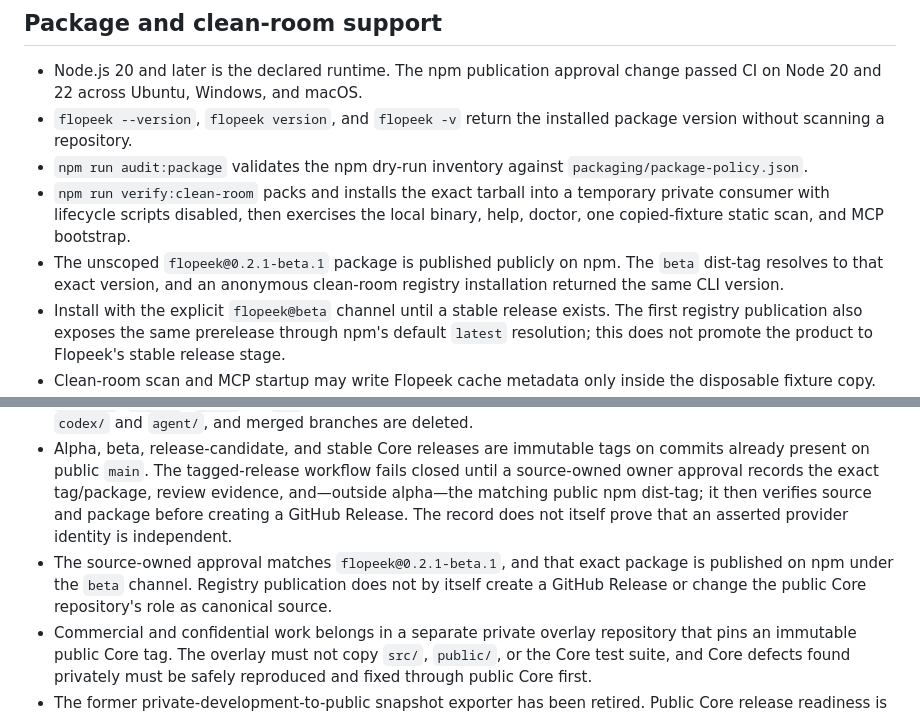
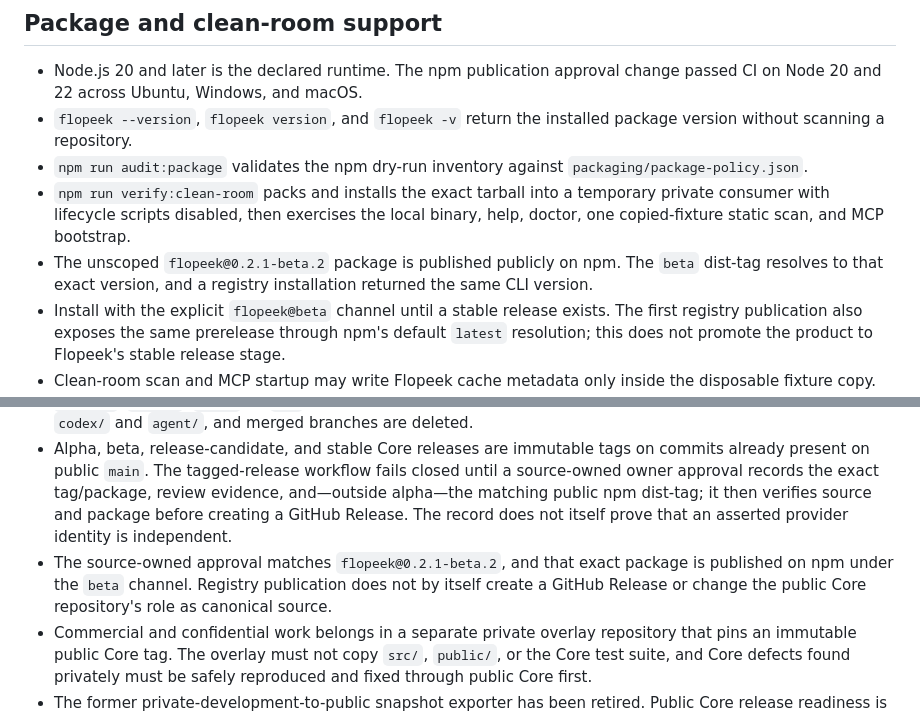
Before and after one commit to badsleepyday/flopeek, a Markdown page: SUPPORT.md, 2 parts joined by grey strips. GitHub-like rendering.

```diff
--- a/SUPPORT.md
+++ b/SUPPORT.md
@@ -378,7 +378,7 @@ MCP currently exposes no source write, file content, shell, deployment, credenti
 - `flopeek --version`, `flopeek version`, and `flopeek -v` return the installed package version without scanning a repository.
 - `npm run audit:package` validates the npm dry-run inventory against `packaging/package-policy.json`.
 - `npm run verify:clean-room` packs and installs the exact tarball into a temporary private consumer with lifecycle scripts disabled, then exercises the local binary, help, doctor, one copied-fixture static scan, and MCP bootstrap.
-- The unscoped `flopeek@0.2.1-beta.1` package is published publicly on npm. The `beta` dist-tag resolves to that exact version, and an anonymous clean-room registry installation returned the same CLI version.
+- The unscoped `flopeek@0.2.1-beta.2` package is published publicly on npm. The `beta` dist-tag resolves to that exact version, and a registry installation returned the same CLI version.
 - Install with the explicit `flopeek@beta` channel until a stable release exists. The first registry publication also exposes the same prerelease through npm's default `latest` resolution; this does not promote the product to Flopeek's stable release stage.
 - Clean-room scan and MCP startup may write Flopeek cache metadata only inside the disposable fixture copy. They do not execute the target application or its tests and must leave non-cache fixture content unchanged.
 
@@ -387,7 +387,7 @@ MCP currently exposes no source write, file content, shell, deployment, credenti
 - The public `main` branch is the canonical Flopeek Core source. It is the branch users clone, review, test, and extend.
 - Short-lived contribution branches must use an approved SDLC type such as `feature/`, `fix/`, `docs/`, `release/`, `hotfix/`, `chore/`, `test/`, or `ci/`. CI rejects tool, vendor, account, and agent identity prefixes, including `codex/` and `agent/`, and merged branches are deleted.
 - Alpha, beta, release-candidate, and stable Core releases are immutable tags on commits already present on public `main`. The tagged-release workflow fails closed until a source-owned owner approval records the exact tag/package, review evidence, and—outside alpha—the matching public npm dist-tag; it then verifies source and package before creating a GitHub Release. The record does not itself prove that an asserted provider identity is independent.
-- The source-owned approval matches `flopeek@0.2.1-beta.1`, and that exact package is published on npm under the `beta` channel. Registry publication does not by itself create a GitHub Release or change the public Core repository's role as canonical source.
+- The source-owned approval matches `flopeek@0.2.1-beta.2`, and that exact package is published on npm under the `beta` channel. Registry publication does not by itself create a GitHub Release or change the public Core repository's role as canonical source.
 - Commercial and confidential work belongs in a separate private overlay repository that pins an immutable public Core tag. The overlay must not copy `src/`, `public/`, or the Core test suite, and Core defects found privately must be safely reproduced and fixed through public Core first.
 - The former private-development-to-public snapshot exporter has been retired. Public Core release readiness is evaluated from the public repository, its tagged commit, package policy, CI, and the explicit owner release decision.
 
```
Also changed, not shown: README.md (+2 -2 lines), ROADMAP.md (+2 -2 lines).
